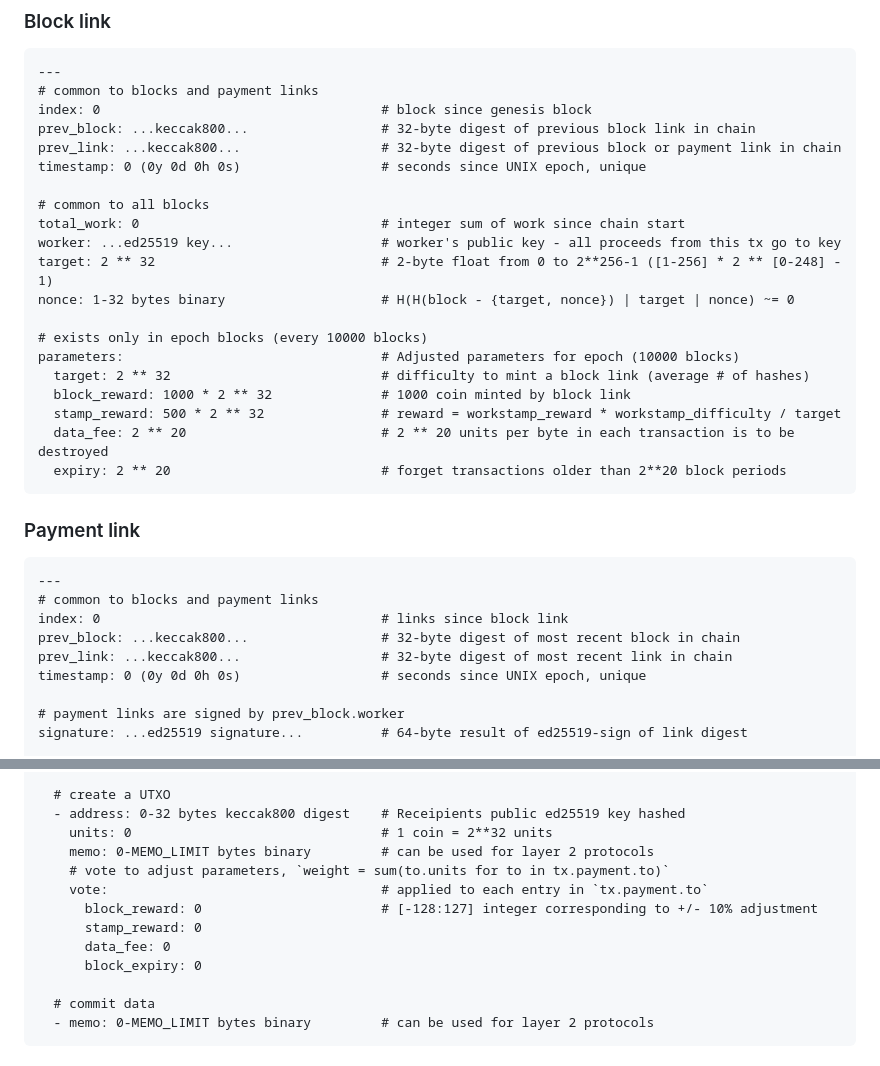
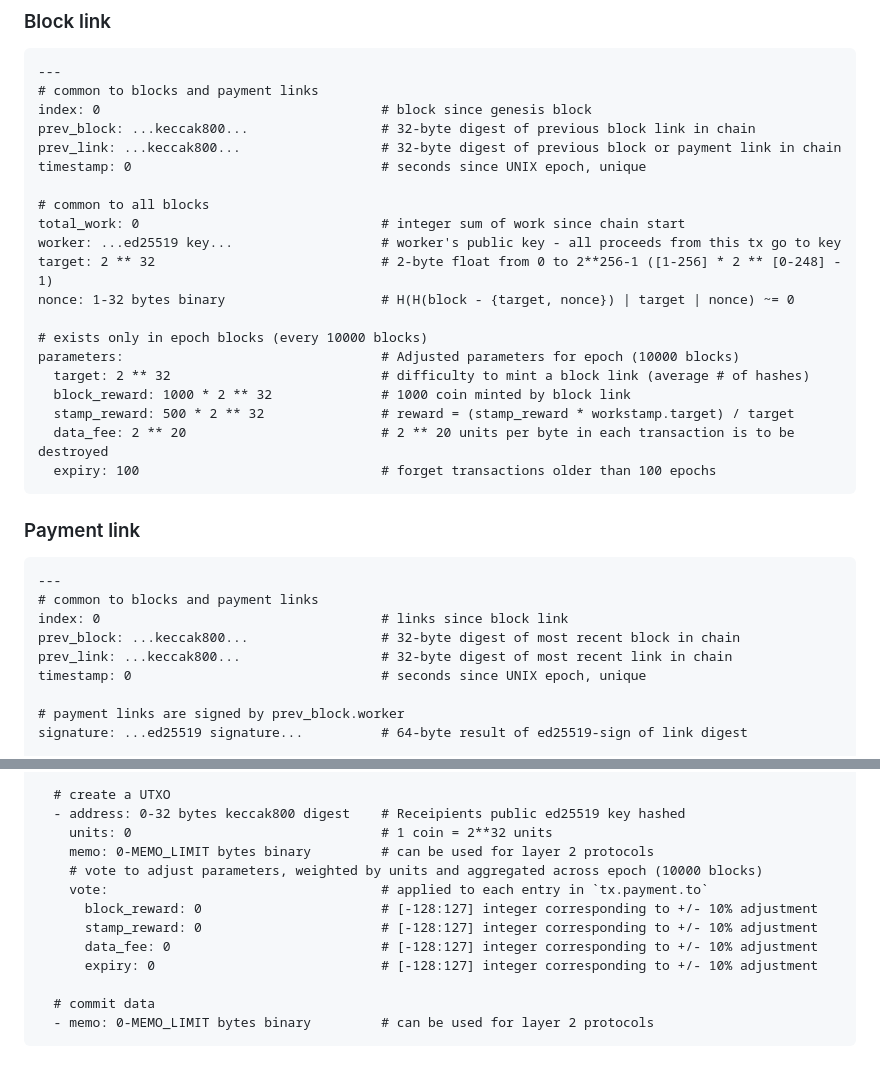
Before and after one commit to trstovall/arka, a Markdown page: README.md, 2 parts joined by grey strips. GitHub-like rendering.

```diff
--- a/README.md
+++ b/README.md
@@ -23,7 +23,7 @@
     index: 0                                    # block since genesis block
     prev_block: ...keccak800...                 # 32-byte digest of previous block link in chain
     prev_link: ...keccak800...                  # 32-byte digest of previous block or payment link in chain
-    timestamp: 0 (0y 0d 0h 0s)                  # seconds since UNIX epoch, unique
+    timestamp: 0                                # seconds since UNIX epoch, unique
 
     # common to all blocks
     total_work: 0                               # integer sum of work since chain start
@@ -35,9 +35,9 @@
     parameters:                                 # Adjusted parameters for epoch (10000 blocks)
       target: 2 ** 32                           # difficulty to mint a block link (average # of hashes)
       block_reward: 1000 * 2 ** 32              # 1000 coin minted by block link
-      stamp_reward: 500 * 2 ** 32               # reward = workstamp_reward * workstamp_difficulty / target
+      stamp_reward: 500 * 2 ** 32               # reward = (stamp_reward * workstamp.target) / target
       data_fee: 2 ** 20                         # 2 ** 20 units per byte in each transaction is to be destroyed
-      expiry: 2 ** 20                           # forget transactions older than 2**20 block periods
+      expiry: 100                               # forget transactions older than 100 epochs
 
 ### Payment link
 
@@ -46,7 +46,7 @@
     index: 0                                    # links since block link
     prev_block: ...keccak800...                 # 32-byte digest of most recent block in chain
     prev_link: ...keccak800...                  # 32-byte digest of most recent link in chain
-    timestamp: 0 (0y 0d 0h 0s)                  # seconds since UNIX epoch, unique
+    timestamp: 0                                # seconds since UNIX epoch, unique
 
     # payment links are signed by prev_block.worker
     signature: ...ed25519 signature...          # 64-byte result of ed25519-sign of link digest
@@ -73,12 +73,12 @@
       - address: 0-32 bytes keccak800 digest    # Receipients public ed25519 key hashed
         units: 0                                # 1 coin = 2**32 units
         memo: 0-MEMO_LIMIT bytes binary         # can be used for layer 2 protocols
-        # vote to adjust parameters, `weight = sum(to.units for to in tx.payment.to)`
+        # vote to adjust parameters, weighted by units and aggregated across epoch (10000 blocks)
         vote:                                   # applied to each entry in `tx.payment.to`
           block_reward: 0                       # [-128:127] integer corresponding to +/- 10% adjustment
-          stamp_reward: 0
-          data_fee: 0
-          block_expiry: 0
+          stamp_reward: 0                       # [-128:127] integer corresponding to +/- 10% adjustment
+          data_fee: 0                           # [-128:127] integer corresponding to +/- 10% adjustment
+          expiry: 0                             # [-128:127] integer corresponding to +/- 10% adjustment
 
       # commit data
       - memo: 0-MEMO_LIMIT bytes binary         # can be used for layer 2 protocols
```
